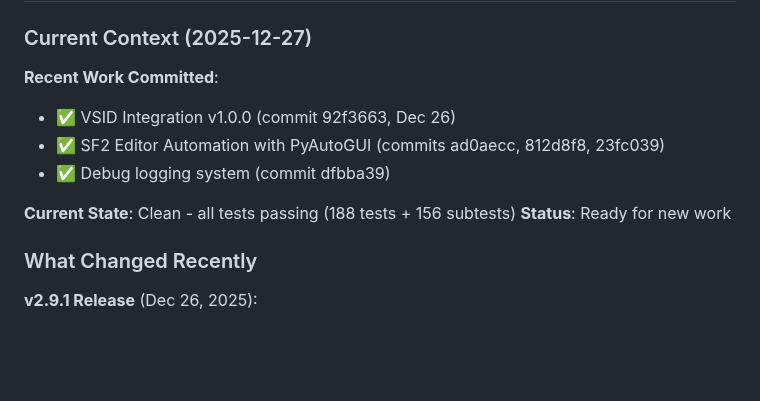
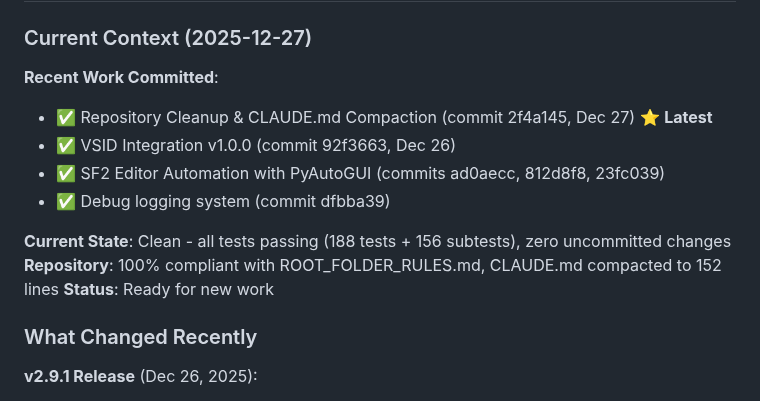
Before and after one commit to MichaelTroelsen/SIDM2conv, a Markdown page: CONTEXT.md, the part around one of its changes. GitHub-like rendering; blank space fills up the shorter version.

```diff
--- a/CONTEXT.md
+++ b/CONTEXT.md
@@ -472,11 +480,13 @@ python scripts/validate_sid_accuracy.py input.sid output.sid
 ### Current Context (2025-12-27)
 
 **Recent Work Committed**:
+- ✅ Repository Cleanup & CLAUDE.md Compaction (commit 2f4a145, Dec 27) ⭐ **Latest**
 - ✅ VSID Integration v1.0.0 (commit 92f3663, Dec 26)
 - ✅ SF2 Editor Automation with PyAutoGUI (commits ad0aecc, 812d8f8, 23fc039)
 - ✅ Debug logging system (commit dfbba39)
 
-**Current State**: Clean - all tests passing (188 tests + 156 subtests)
+**Current State**: Clean - all tests passing (188 tests + 156 subtests), zero uncommitted changes
+**Repository**: 100% compliant with ROOT_FOLDER_RULES.md, CLAUDE.md compacted to 152 lines
 **Status**: Ready for new work
 
 ### What Changed Recently
```
Also changed, not shown: other parts of CONTEXT.md (+37 -29 lines).
